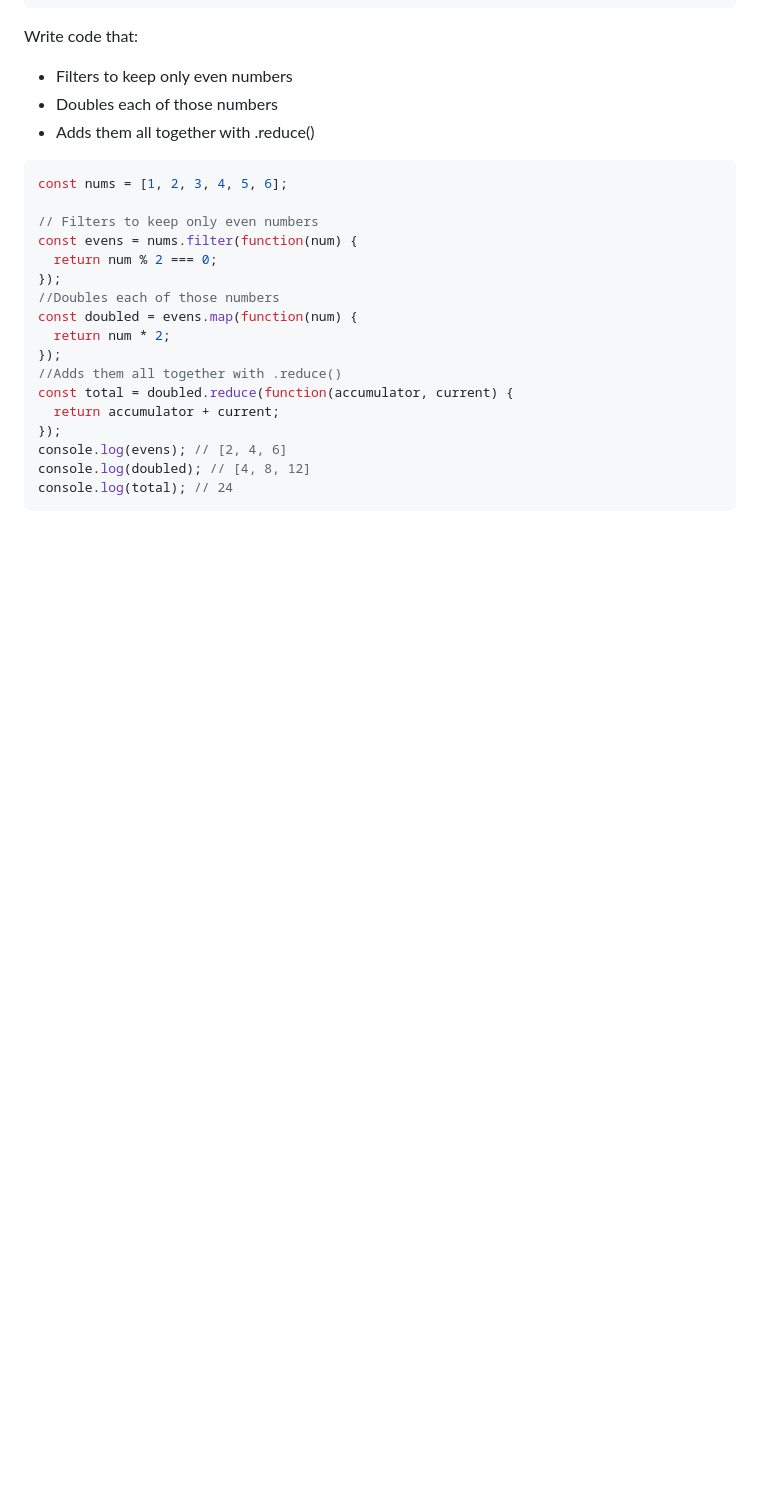
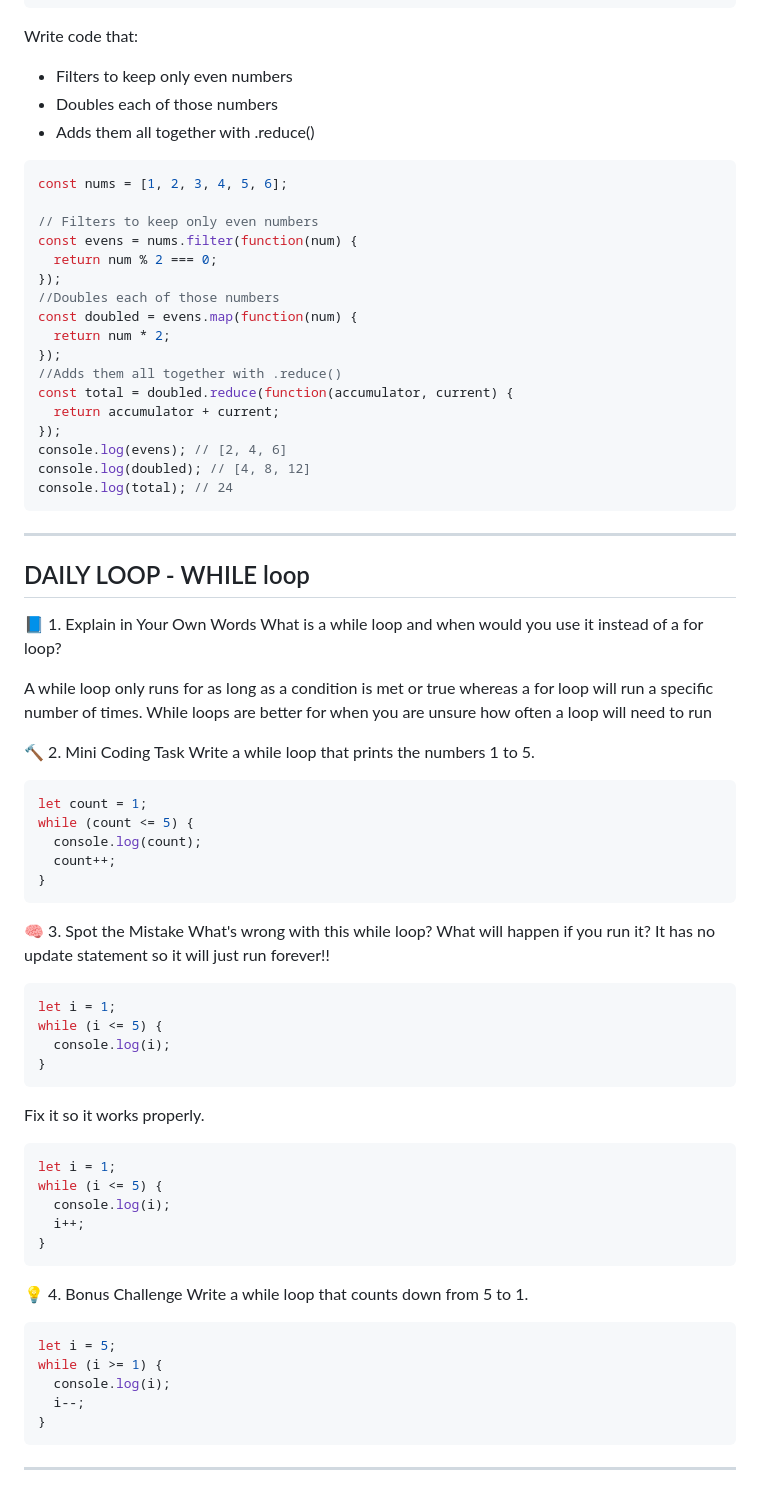
Before and after one commit to AlexandraEL9/course-notes, a Markdown page: Revision workbooks/loops revision-tasks.md, the part around the change. GitHub-like rendering; blank space fills up the shorter version.

Commit message:
update loop learning

````diff
--- a/Revision workbooks/loops revision-tasks.md
+++ b/Revision workbooks/loops revision-tasks.md
@@ -210,3 +210,50 @@ console.log(evens); // [2, 4, 6]
 console.log(doubled); // [4, 8, 12]
 console.log(total); // 24
 ```
+
+---
+## DAILY LOOP - WHILE loop
+📘 1. Explain in Your Own Words
+What is a while loop and when would you use it instead of a for loop?
+
+  A while loop only runs for as long as a condition is met or true whereas a for loop will run a specific number of times. While loops are better for when you are unsure how often a loop will need to run
+
+   🔨 2. Mini Coding Task
+Write a while loop that prints the numbers 1 to 5.
+```js
+let count = 1;
+while (count <= 5) {
+  console.log(count);
+  count++;
+}
+```
+
+🧠 3. Spot the Mistake
+What's wrong with this while loop? What will happen if you run it?
+   It has no update statement so it will just run forever!!
+```js
+let i = 1;
+while (i <= 5) {
+  console.log(i);
+}
+```
+Fix it so it works properly.
+```js
+let i = 1;
+while (i <= 5) {
+  console.log(i);
+  i++;
+}
+```
+
+💡 4. Bonus Challenge
+Write a while loop that counts down from 5 to 1.
+```js
+let i = 5;
+while (i >= 1) {
+  console.log(i);
+  i--;
+}
+```
+
+---
````
